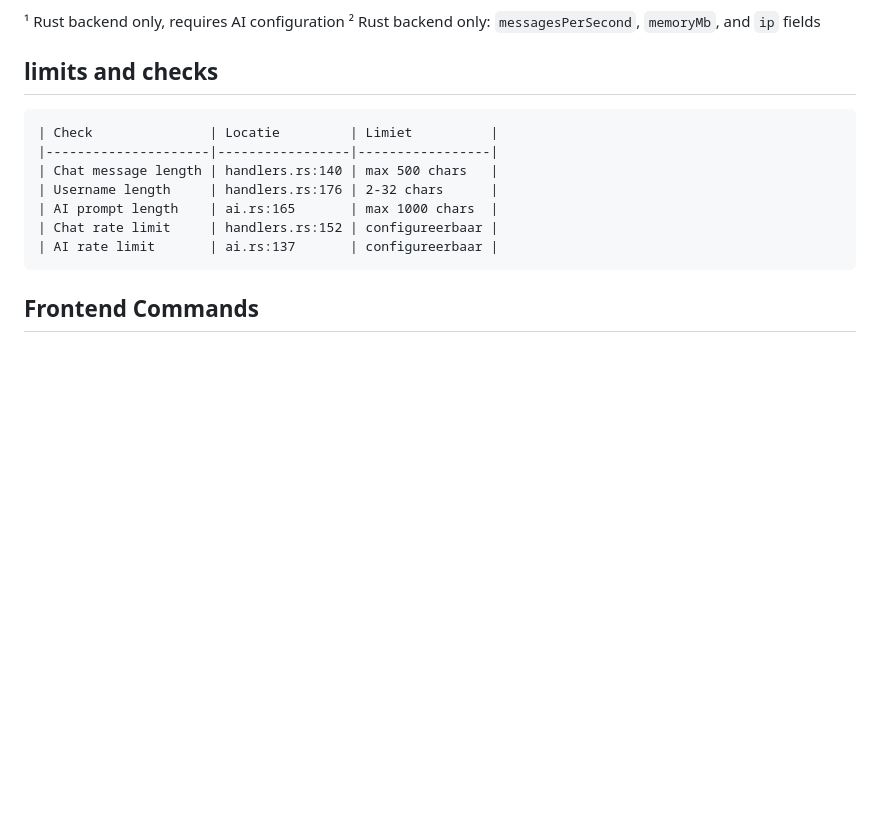
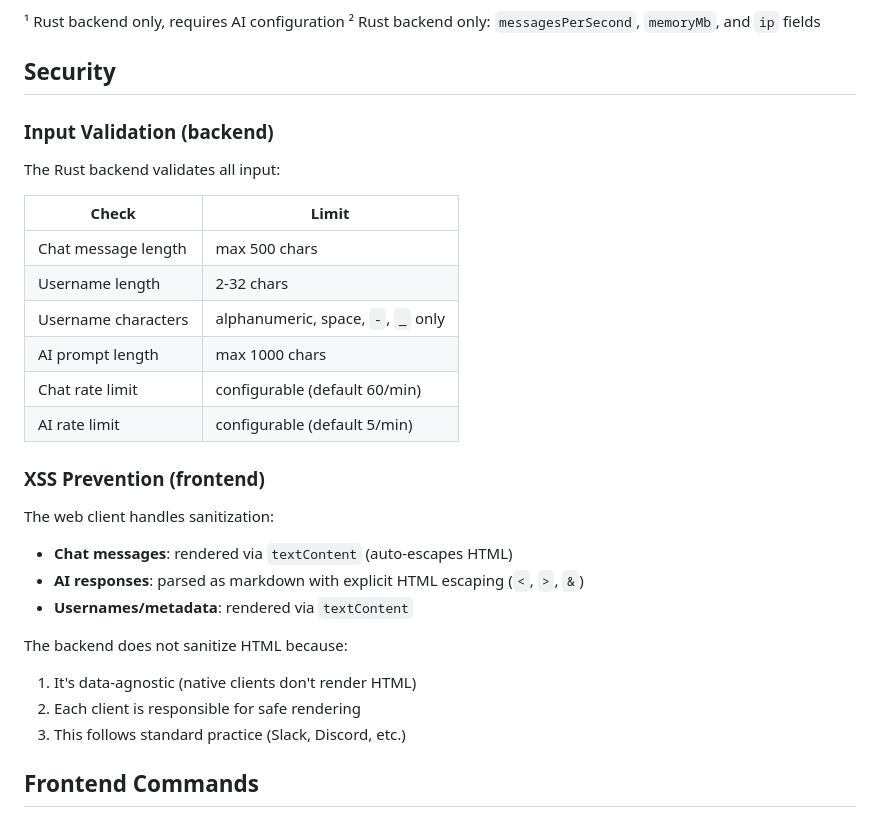
Before and after one commit to pa1bh/chatserver, a Markdown page: README.md, the part around the change. Rendered like a GitHub page; blank space fills up the shorter version.

Commit message:
docs: update security section with validation and sanitization
- Rename "Limits and checks" to "Security"
- Add username character validation
- Document XSS prevention strategy in frontend
- Explain why backend doesn't sanitize HTML

🤖 Generated with [Claude Code](https://claude.com/claude-code)

Co-Authored-By: Claude Opus 4.5 <noreply@anthropic.com>

````diff
--- a/README.md
+++ b/README.md
@@ -81,17 +81,34 @@ cd rust-ws && cargo run       # Rust backend
 ¹ Rust backend only, requires AI configuration
 ² Rust backend only: `messagesPerSecond`, `memoryMb`, and `ip` fields
 
-## limits and checks
+## Security
 
-```
-| Check               | Locatie         | Limiet          |
-|---------------------|-----------------|-----------------|
-| Chat message length | handlers.rs:140 | max 500 chars   |
-| Username length     | handlers.rs:176 | 2-32 chars      |
-| AI prompt length    | ai.rs:165       | max 1000 chars  |
-| Chat rate limit     | handlers.rs:152 | configureerbaar |
-| AI rate limit       | ai.rs:137       | configureerbaar |
-```
+### Input Validation (backend)
+
+The Rust backend validates all input:
+
+| Check | Limit |
+|-------|-------|
+| Chat message length | max 500 chars |
+| Username length | 2-32 chars |
+| Username characters | alphanumeric, space, `-`, `_` only |
+| AI prompt length | max 1000 chars |
+| Chat rate limit | configurable (default 60/min) |
+| AI rate limit | configurable (default 5/min) |
+
+### XSS Prevention (frontend)
+
+The web client handles sanitization:
+
+- **Chat messages**: rendered via `textContent` (auto-escapes HTML)
+- **AI responses**: parsed as markdown with explicit HTML escaping (`<`, `>`, `&`)
+- **Usernames/metadata**: rendered via `textContent`
+
+The backend does not sanitize HTML because:
+1. It's data-agnostic (native clients don't render HTML)
+2. Each client is responsible for safe rendering
+3. This follows standard practice (Slack, Discord, etc.)
+
 ## Frontend Commands
 - `/name new_name` — change username.
 - `/status` — request server status.
````
